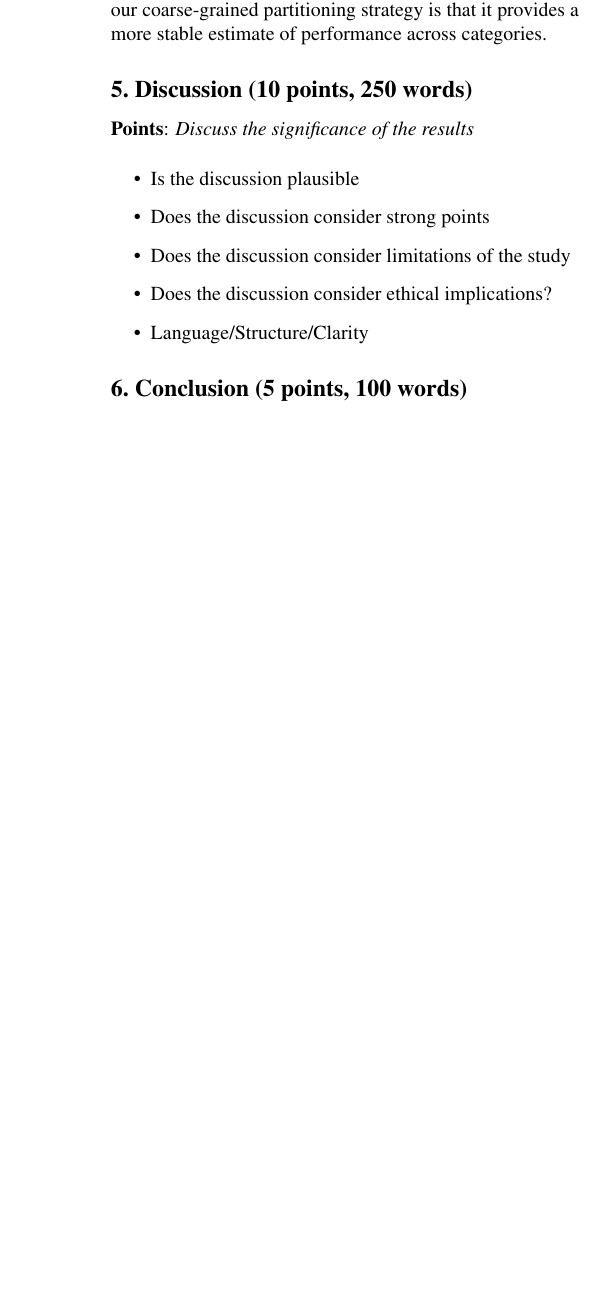
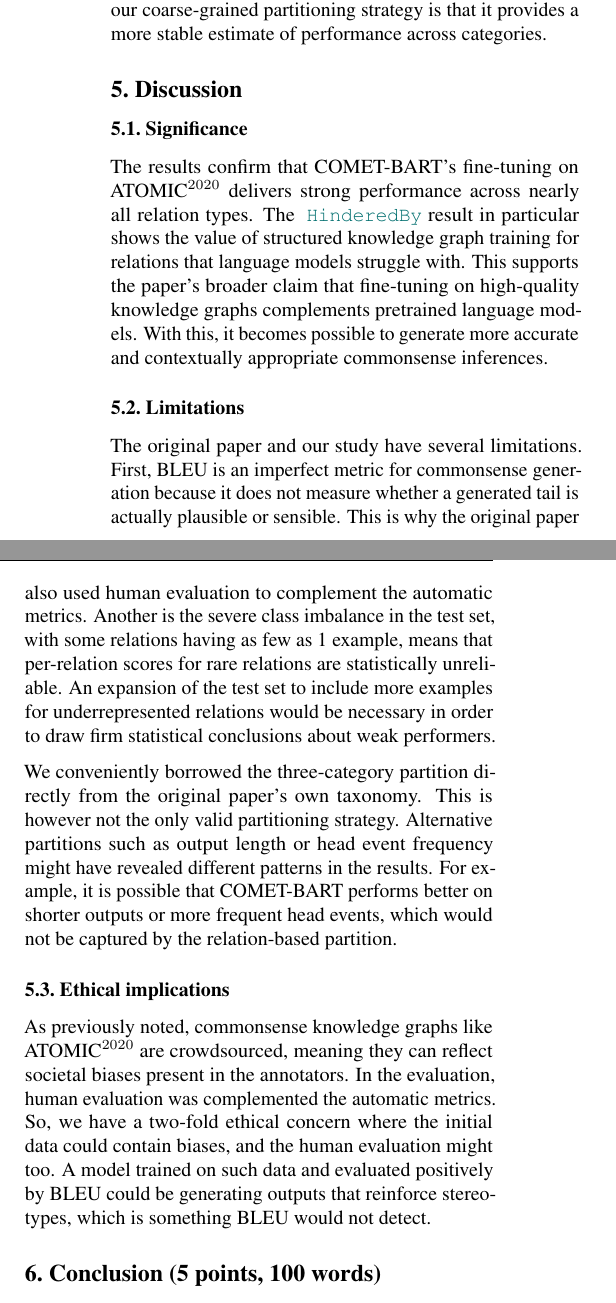
Before and after one commit to Harmxn02/KTAI-Project, a LaTeX paper (report/main.tex, which reads report/sections/5-Discussion.tex): part of one column of page 3 of 4 before the commit and two parts of the columns of page 3 of 4 after it, the two joined at a grey line, cut so that both start at the same text, the shorter picture padded with empty space. Compiled offline with pdfLaTeX.

Commit message:
Discussion mostly done

```diff
--- a/report/sections/5-Discussion.tex
+++ b/report/sections/5-Discussion.tex
@@ -1,13 +1,46 @@
-\section{Discussion (10 points, 250 words)}
+\section{Discussion}
+% \section{Discussion (10 points, 250 words)}
 \label{sec:discussion}
 % Additionally, you can include a separate discussion section in which you summarize the results, indicate possible limitations of your work, and provide suggestions for future research.
 
 
-\textbf{Points}: \textit{Discuss the significance of the results}
-\begin{itemize}
-	\item Is the discussion plausible
-	\item Does the discussion consider strong points
-	\item Does the discussion consider limitations of the study
-	\item Does the discussion consider ethical implications?
-	\item Language/Structure/Clarity
-\end{itemize}
+% \textbf{Points}: \textit{Discuss the significance of the results}
+% \begin{itemize}
+% 	\item Is the discussion plausible
+% 	\item Does the discussion consider strong points
+% 	\item Does the discussion consider limitations of the study
+% 	\item Does the discussion consider ethical implications?
+% 	\item Language/Structure/Clarity
+% \end{itemize}
+
+
+% = PARAGRAPH 1 - Strong points / significance of findings
+
+% Discuss what the results confirm positively: COMET-BART's fine-tuning on ATOMIC$^{2020}$ delivers strong performance across nearly all relation types, and that the \code{HinderedBy} result in particular demonstrates the value of structured knowledge graph training for relations that language models inherently struggle with. Connect this back to the paper's broader claim that fine-tuning on high-quality knowledge graphs complements pretrained language models.
+
+\subsection{Significance}
+
+The results confirm that COMET-BART's fine-tuning on ATOMIC$^{2020}$ delivers strong performance across nearly all relation types. The \code{HinderedBy} result in particular shows the value of structured knowledge graph training for relations that language models struggle with. This supports the paper's broader claim that fine-tuning on high-quality knowledge graphs complements pretrained language models. With this, it becomes possible to generate more accurate and contextually appropriate commonsense inferences.
+
+% = PARAGRAPH 2 - Limitations of the study
+
+\subsection{Limitations}
+
+% Two main limitations to address here. First, BLEU is an imperfect metric for commonsense generation \textemdash{} it rewards n-gram overlap but does not measure whether a generated tail is actually plausible or sensible, which is why the paper also used human evaluation. Second, the severe class imbalance in the test set (some relations having as few as 1 example) means per-relation scores for rare relations are statistically unreliable. Note that a more balanced test set would be needed to draw firm conclusions about weak performers.
+
+The original paper and our study have several limitations. First, BLEU is an imperfect metric for commonsense generation because it does not measure whether a generated tail is actually plausible or sensible. This is why the original paper also used human evaluation to complement the automatic metrics. Another is the severe class imbalance in the test set, with some relations having as few as 1 example, means that per-relation scores for rare relations are statistically unreliable. An expansion of the test set to include more examples for underrepresented relations would be necessary in order to draw firm statistical conclusions about weak performers.
+
+
+% = PARAGRAPH 3 - Limitations of the partitioning strategy
+
+% The three-category partition is borrwed directly from the paper's own taxonomy, which is convenient but not the only valid choice. Alternative partitions such as output length or head event frequency might have revelaed different patterns. This addresses the rubric's expectation that you critically reflect on your own methodological choices.
+
+We conveniently borrowed the three-category partition directly from the original paper's own taxonomy. This is however not the only valid partitioning strategy. Alternative partitions such as output length or head event frequency might have revealed different patterns in the results. For example, it is possible that COMET-BART performs better on shorter outputs or more frequent head events, which would not be captured by the relation-based partition.
+
+% = PARAGRAPH 4 - Ethical implications
+
+% Briefly note that commonsense knowledge graphs like ATOMIC$^{2020}$ are crowdsourced, meaning they can reflect societal biases present in the annotators. A model trained on such data and evaluated positively by BLEU could still be generating outputs that reinforce stereotypes \textemdash{} something BLEU would not detect
+
+\subsection{Ethical implications}
+
+As previously noted, commonsense knowledge graphs like ATOMIC$^{2020}$ are crowdsourced, meaning they can reflect societal biases present in the annotators. In the evaluation, human evaluation was complemented the automatic metrics. So, we have a two-fold ethical concern where the initial data could contain biases, and the human evaluation might too. A model trained on such data and evaluated positively by BLEU could be generating outputs that reinforce stereotypes, which is something BLEU would not detect.
```
Also changed, not shown: report/main.pdf.
